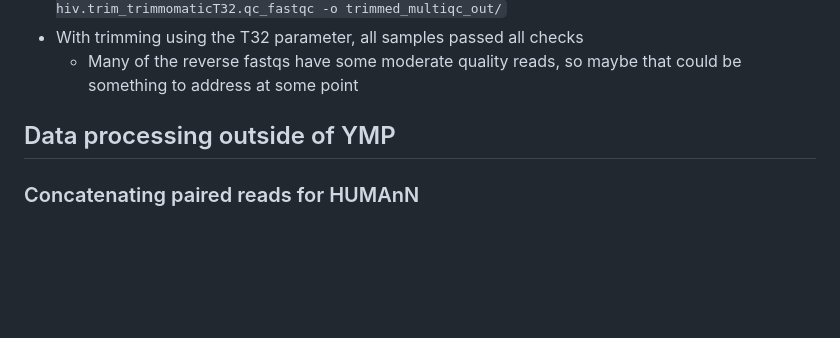
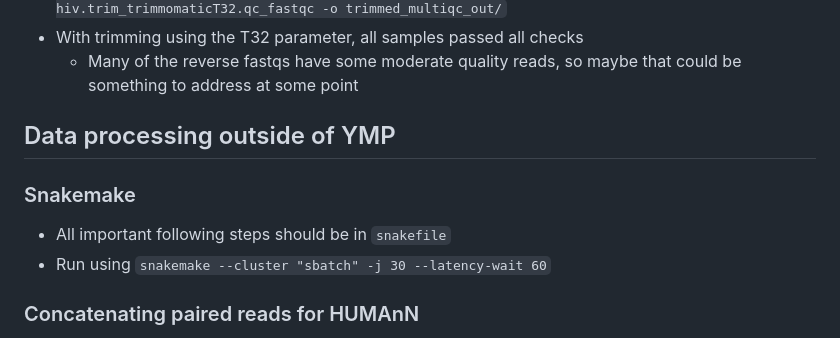
Before and after one commit to sterrettJD/HIV-MetaG, a Markdown page: README.md, the part around the change. GitHub-like rendering; blank space fills up the shorter version.

Commit message:
update to mention snakemake conversion

```diff
--- a/README.md
+++ b/README.md
@@ -21,6 +21,10 @@ Sequencing performed end of November 2022
     - Many of the reverse fastqs have some moderate quality reads, so maybe that could be something to address at some point
 
 ## Data processing outside of YMP
+### Snakemake
+- All important following steps should be in `snakefile`
+- Run using `snakemake --cluster "sbatch" -j 30 --latency-wait 60`
+
 ### Concatenating paired reads for HUMAnN
  - For HUMAnN, both forward and paired reads need to be in a single fastq file.
  - There is no need to merge them, since output abundances are normalized by kilobase.
```
